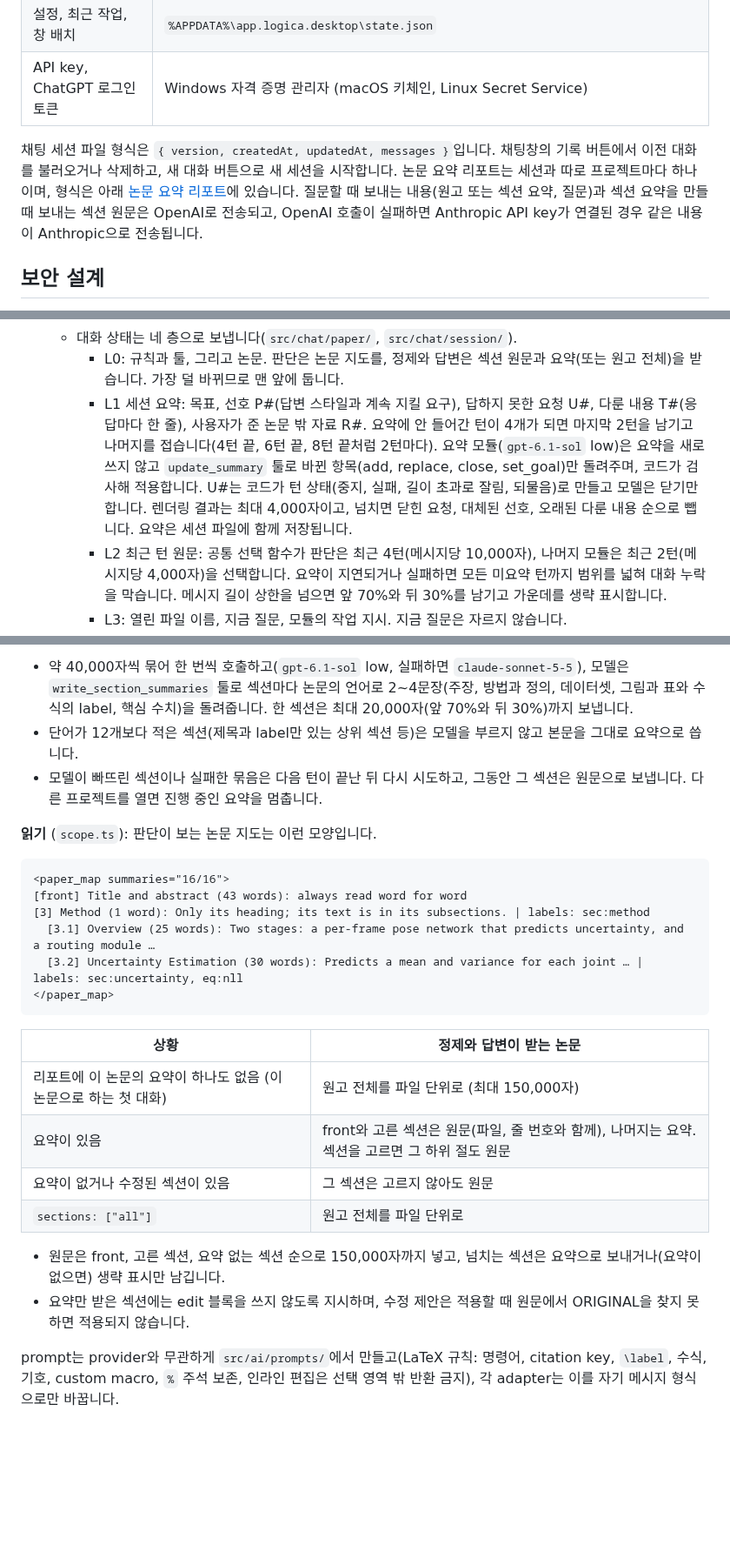
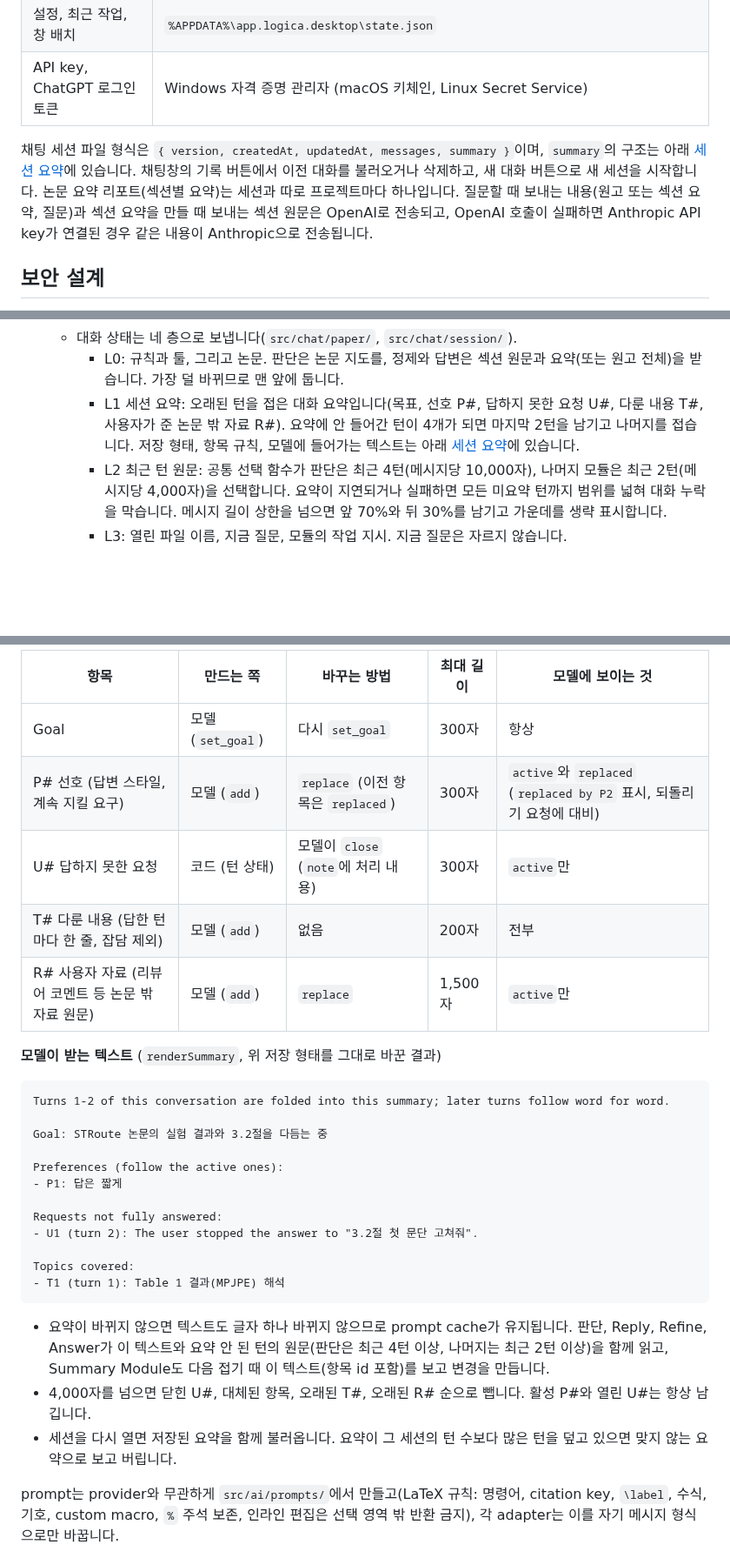
Before and after one commit to kimsunggak/Logica, a Markdown page: README.md, 3 parts joined by grey strips. Shown at 87% size. Drawn GitHub-style; blank space fills up the shorter version.

````diff
--- a/README.md
+++ b/README.md
@@ -125,7 +125,7 @@ LOGICA는 특정 provider에 묶이지 않도록 공통 `AIProvider` 인터페
 | 설정, 최근 작업, 창 배치 | `%APPDATA%\app.logica.desktop\state.json` |
 | API key, ChatGPT 로그인 토큰 | Windows 자격 증명 관리자 (macOS 키체인, Linux Secret Service) |
 
-채팅 세션 파일 형식은 `{ version, createdAt, updatedAt, messages }`입니다. 채팅창의 기록 버튼에서 이전 대화를 불러오거나 삭제하고, 새 대화 버튼으로 새 세션을 시작합니다. 논문 요약 리포트는 세션과 따로 프로젝트마다 하나이며, 형식은 아래 [논문 요약 리포트](#논문-요약-리포트)에 있습니다. 질문할 때 보내는 내용(원고 또는 섹션 요약, 질문)과 섹션 요약을 만들 때 보내는 섹션 원문은 OpenAI로 전송되고, OpenAI 호출이 실패하면 Anthropic API key가 연결된 경우 같은 내용이 Anthropic으로 전송됩니다.
+채팅 세션 파일 형식은 `{ version, createdAt, updatedAt, messages, summary }`이며, `summary`의 구조는 아래 [세션 요약](#세션-요약)에 있습니다. 채팅창의 기록 버튼에서 이전 대화를 불러오거나 삭제하고, 새 대화 버튼으로 새 세션을 시작합니다. 논문 요약 리포트(섹션별 요약)는 세션과 따로 프로젝트마다 하나입니다. 질문할 때 보내는 내용(원고 또는 섹션 요약, 질문)과 섹션 요약을 만들 때 보내는 섹션 원문은 OpenAI로 전송되고, OpenAI 호출이 실패하면 Anthropic API key가 연결된 경우 같은 내용이 Anthropic으로 전송됩니다.
 
 ## 보안 설계
 
@@ -155,7 +155,7 @@ AI 채팅 에이전트 구조 (원본: [`docs/images/chat-agent-architecture.svg
   - 편집기의 선택 텍스트, 커서 문단, 커서 section은 보내지 않습니다. 커서와 선택은 마지막으로 작업한 자리에 남아 있어 질문과 관계없는 경우가 많기 때문입니다. 특정 부분을 물으려면 질문에 section 이름이나 문장을 적습니다.
   - 대화 상태는 네 층으로 보냅니다(`src/chat/paper/`, `src/chat/session/`).
     - L0: 규칙과 툴, 그리고 논문. 판단은 논문 지도를, 정제와 답변은 섹션 원문과 요약(또는 원고 전체)을 받습니다. 가장 덜 바뀌므로 맨 앞에 둡니다.
-    - L1 세션 요약: 목표, 선호 P#(답변 스타일과 계속 지킬 요구), 답하지 못한 요청 U#, 다룬 내용 T#(응답마다 한 줄), 사용자가 준 논문 밖 자료 R#. 요약에 안 들어간 턴이 4개가 되면 마지막 2턴을 남기고 나머지를 접습니다(4턴 끝, 6턴 끝, 8턴 끝처럼 2턴마다). 요약 모듈(`gpt-6.1-sol` low)은 요약을 새로 쓰지 않고 `update_summary` 툴로 바뀐 항목(add, replace, close, set_goal)만 돌려주며, 코드가 검사해 적용합니다. U#는 코드가 턴 상태(중지, 실패, 길이 초과로 잘림, 되물음)로 만들고 모델은 닫기만 합니다. 렌더링 결과는 최대 4,000자이고, 넘치면 닫힌 요청, 대체된 선호, 오래된 다룬 내용 순으로 뺍니다. 요약은 세션 파일에 함께 저장됩니다.
+    - L1 세션 요약: 오래된 턴을 접은 대화 요약입니다(목표, 선호 P#, 답하지 못한 요청 U#, 다룬 내용 T#, 사용자가 준 논문 밖 자료 R#). 요약에 안 들어간 턴이 4개가 되면 마지막 2턴을 남기고 나머지를 접습니다. 저장 형태, 항목 규칙, 모델에 들어가는 텍스트는 아래 [세션 요약](#세션-요약)에 있습니다.
     - L2 최근 턴 원문: 공통 선택 함수가 판단은 최근 4턴(메시지당 10,000자), 나머지 모듈은 최근 2턴(메시지당 4,000자)을 선택합니다. 요약이 지연되거나 실패하면 모든 미요약 턴까지 범위를 넓혀 대화 누락을 막습니다. 메시지 길이 상한을 넘으면 앞 70%와 뒤 30%를 남기고 가운데를 생략 표시합니다.
     - L3: 열린 파일 이름, 지금 질문, 모듈의 작업 지시. 지금 질문은 자르지 않습니다.
   - 1턴은 질문 하나와 그 결과입니다. 중지되거나 실패하거나 길이 초과로 잘린 답도 턴으로 남기고 `[answer stopped by the user]` 같은 표시를 붙여, 다음 질문에서 모델이 답하지 못한 요청을 알 수 있게 합니다(오류 문구 자체는 보내지 않습니다). 지금 보내는 질문은 아직 턴이 아니므로, 첫 질문에서 디버거의 `session_turns`는 0입니다. Orchestrator 입력에는 `session_turns`, `summary_covered_turns`, 논문 지도의 요약 수(`paper_map`)를, 출력에는 고른 `sections`를, 각 LLM 호출에는 실제 읽는 원문 번호 `turn_numbers`와 잘린 메시지를 표시합니다. 정제와 답변의 `paperView` 단계에는 원문으로 보낸 섹션, 요약으로 보낸 섹션 수, 요약이 없어 원문으로 보낸 섹션이 나옵니다. 세션 요약과 섹션 요약 실행은 그 실행을 일으킨 턴의 그래프에 Summary Module(오른쪽)과 Section Summary Module(왼쪽)로 나타나고, 실행할 조건이 아니면 비활성으로 표시됩니다.
@@ -202,28 +201,32 @@ AI 채팅 에이전트 구조 (원본: [`docs/images/chat-agent-architecture.svg
 
-- 약 40,000자씩 묶어 한 번씩 호출하고(`gpt-6.1-sol` low, 실패하면 `claude-sonnet-5-5`), 모델은 `write_section_summaries` 툴로 섹션마다 논문의 언어로 2~4문장(주장, 방법과 정의, 데이터셋, 그림과 표와 수식의 label, 핵심 수치)을 돌려줍니다. 한 섹션은 최대 20,000자(앞 70%와 뒤 30%)까지 보냅니다.
-- 단어가 12개보다 적은 섹션(제목과 label만 있는 상위 섹션 등)은 모델을 부르지 않고 본문을 그대로 요약으로 씁니다.
-- 모델이 빠뜨린 섹션이나 실패한 묶음은 다음 턴이 끝난 뒤 다시 시도하고, 그동안 그 섹션은 원문으로 보냅니다. 다른 프로젝트를 열면 진행 중인 요약을 멈춥니다.
+| 항목 | 만드는 쪽 | 바꾸는 방법 | 최대 길이 | 모델에 보이는 것 |
+| --- | --- | --- | --- | --- |
+| Goal | 모델 (`set_goal`) | 다시 `set_goal` | 300자 | 항상 |
+| P# 선호 (답변 스타일, 계속 지킬 요구) | 모델 (`add`) | `replace` (이전 항목은 `replaced`) | 300자 | `active`와 `replaced` (`replaced by P2` 표시, 되돌리기 요청에 대비) |
+| U# 답하지 못한 요청 | 코드 (턴 상태) | 모델이 `close` (`note`에 처리 내용) | 300자 | `active`만 |
+| T# 다룬 내용 (답한 턴마다 한 줄, 잡담 제외) | 모델 (`add`) | 없음 | 200자 | 전부 |
+| R# 사용자 자료 (리뷰어 코멘트 등 논문 밖 자료 원문) | 모델 (`add`) | `replace` | 1,500자 | `active`만 |
 
-**읽기** (`scope.ts`): 판단이 보는 논문 지도는 이런 모양입니다.
+**모델이 받는 텍스트** (`renderSummary`, 위 저장 형태를 그대로 바꾼 결과)
 
 ```
-<paper_map summaries="16/16">
-[front] Title and abstract (43 words): always read word for word
-[3] Method (1 word): Only its heading; its text is in its subsections. | labels: sec:method
-  [3.1] Overview (25 words): Two stages: a per-frame pose network that predicts uncertainty, and a routing module …
-  [3.2] Uncertainty Estimation (30 words): Predicts a mean and variance for each joint … | labels: sec:uncertainty, eq:nll
-</paper_map>
+Turns 1-2 of this conversation are folded into this summary; later turns follow word for word.
+
+Goal: STRoute 논문의 실험 결과와 3.2절을 다듬는 중
+
+Preferences (follow the active ones):
+- P1: 답은 짧게
+
+Requests not fully answered:
+- U1 (turn 2): The user stopped the answer to "3.2절 첫 문단 고쳐줘".
+
+Topics covered:
+- T1 (turn 1): Table 1 결과(MPJPE) 해석
 ```
 
-| 상황 | 정제와 답변이 받는 논문 |
-| --- | --- |
-| 리포트에 이 논문의 요약이 하나도 없음 (이 논문으로 하는 첫 대화) | 원고 전체를 파일 단위로 (최대 150,000자) |
-| 요약이 있음 | front와 고른 섹션은 원문(파일, 줄 번호와 함께), 나머지는 요약. 섹션을 고르면 그 하위 절도 원문 |
-| 요약이 없거나 수정된 섹션이 있음 | 그 섹션은 고르지 않아도 원문 |
-| `sections: ["all"]` | 원고 전체를 파일 단위로 |
-
-- 원문은 front, 고른 섹션, 요약 없는 섹션 순으로 150,000자까지 넣고, 넘치는 섹션은 요약으로 보내거나(요약이 없으면) 생략 표시만 남깁니다.
-- 요약만 받은 섹션에는 edit 블록을 쓰지 않도록 지시하며, 수정 제안은 적용할 때 원문에서 ORIGINAL을 찾지 못하면 적용되지 않습니다.
+- 요약이 바뀌지 않으면 텍스트도 글자 하나 바뀌지 않으므로 prompt cache가 유지됩니다. 판단, Reply, Refine, Answer가 이 텍스트와 요약 안 된 턴의 원문(판단은 최근 4턴 이상, 나머지는 최근 2턴 이상)을 함께 읽고, Summary Module도 다음 접기 때 이 텍스트(항목 id 포함)를 보고 변경을 만듭니다.
+- 4,000자를 넘으면 닫힌 U#, 대체된 항목, 오래된 T#, 오래된 R# 순으로 뺍니다. 활성 P#와 열린 U#는 항상 남깁니다.
+- 세션을 다시 열면 저장된 요약을 함께 불러옵니다. 요약이 그 세션의 턴 수보다 많은 턴을 덮고 있으면 맞지 않는 요약으로 보고 버립니다.
 
 prompt는 provider와 무관하게 `src/ai/prompts/`에서 만들고(LaTeX 규칙: 명령어, citation key, `\label`, 수식, 기호, custom macro, `%` 주석 보존, 인라인 편집은 선택 영역 밖 반환 금지), 각 adapter는 이를 자기 메시지 형식으로만 바꿉니다.
 
````
Also changed, not shown: other parts of README.md (+24 -25 lines), docs/images/paper-report.png (deleted), docs/images/session-summary.png (added), 2 other files.
